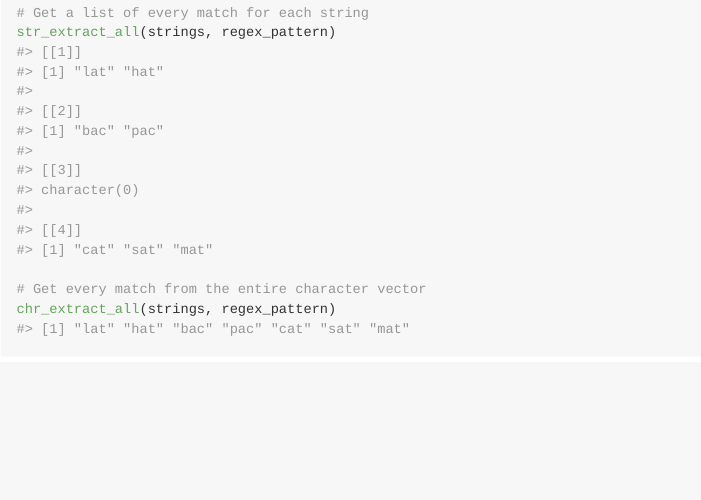
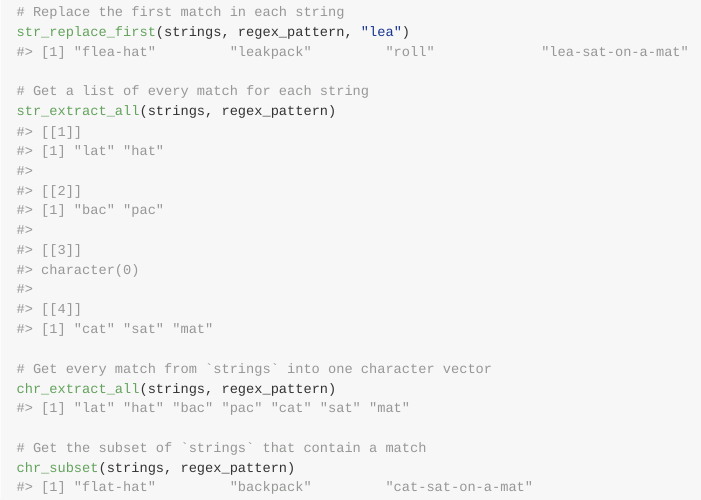
Before and after one commit to davidfoord1/suitestrings, an R Markdown document (README.Rmd): the page in a window 1100 px wide, from 1180 px down before the commit and from 1070 px down after it, so that both start at the same text. Rendered offline with R 4.5, knitr and Pandoc, with nearby package versions.

Commit message:
Add chr_subset() to README examples

````diff
--- a/README.Rmd
+++ b/README.Rmd
@@ -66,6 +64,9 @@ str_extract_nth(strings, regex_pattern, 2)
 # Get a list of every match for each string
 str_extract_all(strings, regex_pattern)
 
-# Get every match from the entire character vector
+# Get every match from `strings` into one character vector
 chr_extract_all(strings, regex_pattern)
+
+# Get the subset of `strings` that contain a match
+chr_subset(strings, regex_pattern)
 ```
````
Also changed, not shown: README.md, README.Rmd (6 more changed lines).
